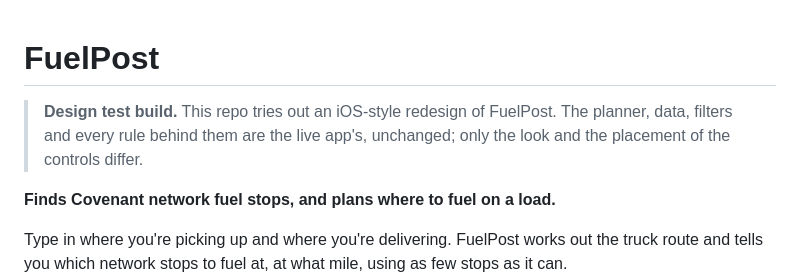
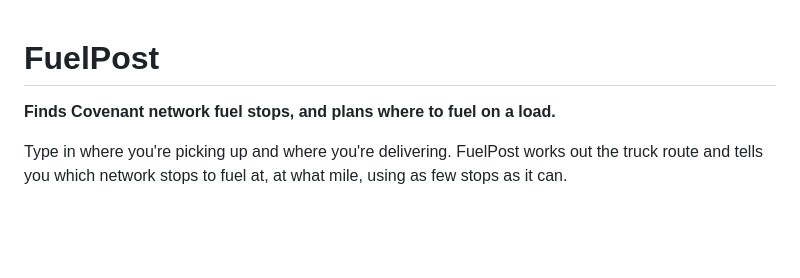
Before and after one commit to 5w311/FuelPost, a Markdown page: README.md, the part around the change. Drawn GitHub-style; blank space fills up the shorter version.

```diff
--- a/README.md
+++ b/README.md
@@ -1,8 +1,5 @@
 # FuelPost
 
-> **Design test build.** This repo tries out an iOS-style redesign of FuelPost.
-> The planner, data, filters and every rule behind them are the live app's,
-> unchanged; only the look and the placement of the controls differ.
 
 **Finds Covenant network fuel stops, and plans where to fuel on a load.**
 
```
